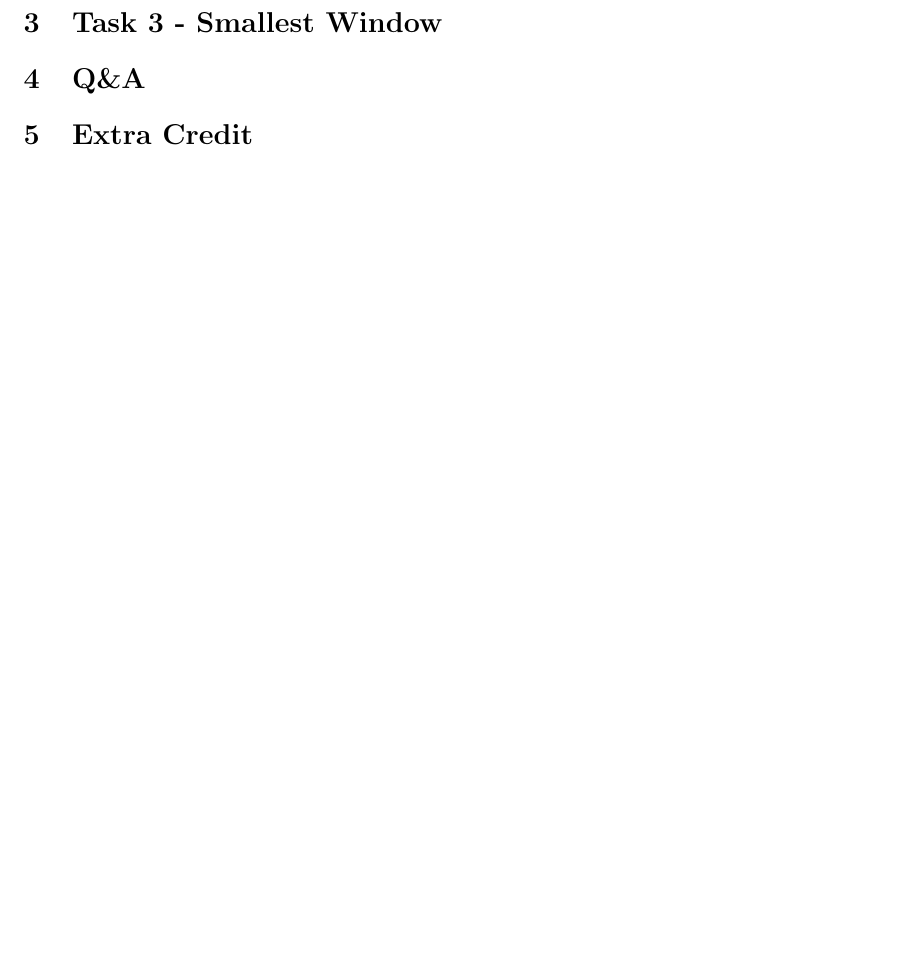
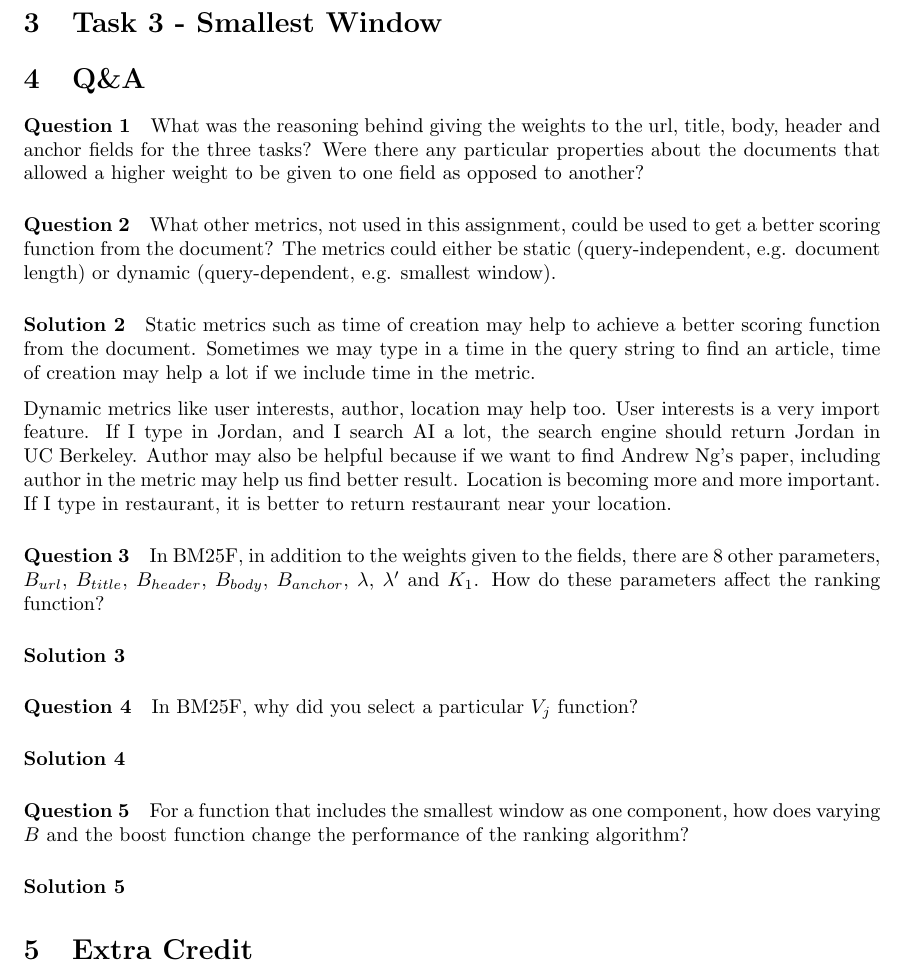
Before and after one commit to jhasudhakar/CS276-PA3, a LaTeX document (report.tex): part of page 3 of 3, cut so that both start at the same text. Compiled offline with pdfLaTeX.

Commit message:
QA skeleton added.

```diff
--- a/report.tex
+++ b/report.tex
@@ -105,6 +105,33 @@ In Hill Climbing algorithm, we define the neighbors of a candidate to be as foll
 
 \section{Q\&A}
 
+\paragraph{Question 1}
+What was the reasoning behind giving the weights to the url, title, body, header and anchor fields for the three tasks? Were there any particular properties about the documents that allowed a higher weight to be given to one field as opposed to another?
+
+\paragraph{Question 2}
+What other metrics, not used in this assignment, could be used to get a better scoring function from the document? The metrics could either be static (query-independent, e.g. document length) or dynamic (query-dependent, e.g. smallest window).
+
+\paragraph{Solution 2}
+Static metrics such as time of creation may help to achieve a better scoring function from the document. Sometimes we may type in a time in the query string to find an article, time of creation may help a lot if we include time in the metric.
+
+Dynamic metrics like user interests, author, location may help too. User interests is a very import feature. If I type in Jordan, and I search AI a lot, the search engine should return Jordan in UC Berkeley. Author may also be helpful because if we want to find Andrew Ng's paper, including author in the metric may help us find better result. Location is becoming more and more important. If I type in restaurant, it is better to return restaurant near your location.
+
+\paragraph{Question 3}
+In BM25F, in addition to the weights given to the fields, there are 8 other parameters, $B_{url}$, $B_{title}$, $B_{header}$, $B_{body}$, $B_{anchor}$, $\lambda$, $\lambda'$ and $K_1$. How do these parameters affect the ranking function?
+
+\paragraph{Solution 3}
+
+\paragraph{Question 4}
+In BM25F, why did you select a particular $V_j$ function?
+
+\paragraph{Solution 4}
+
+\paragraph{Question 5}
+For a function that includes the smallest window as one component, how does varying $B$ and the boost function change the performance of the ranking algorithm?
+
+\paragraph{Solution 5}
+
+
 \section{Extra Credit}
 
 \end{document}
```
